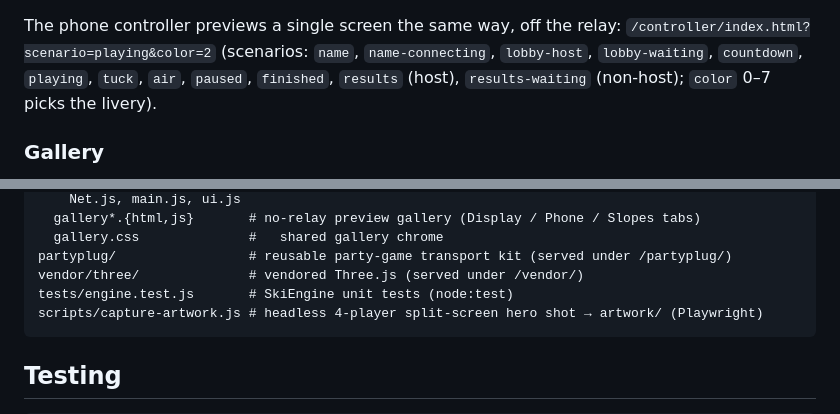
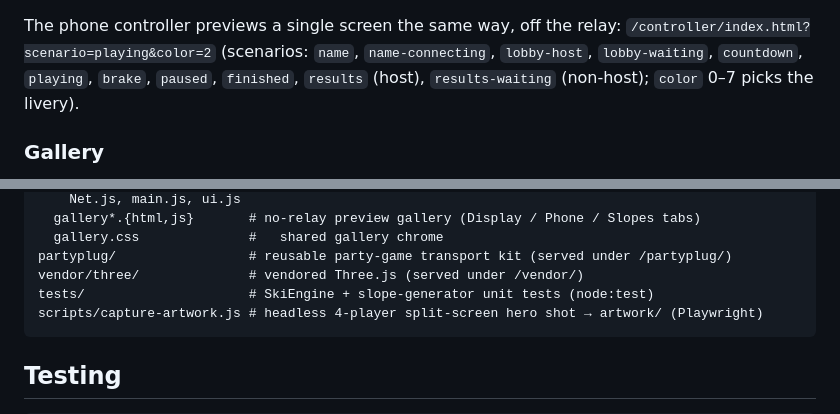
Before and after one commit to tim4724/Powder-Party, a Markdown page: README.md, 2 parts joined by grey strips. GitHub-like rendering.

Commit message:
docs: fix controller scenario list and tests path in the README
The controller preview scenarios are name/…/brake/… — `tuck` and `air`
never existed; and tests/ also holds the slope-generator suite.

Co-Authored-By: Claude Opus 4.8 (1M context) <noreply@anthropic.com>

````diff
--- a/README.md
+++ b/README.md
@@ -78,7 +78,7 @@ The display page drives itself from fake data with `?test=1&scenario=…` (no re
 
 The phone controller previews a single screen the same way, off the relay:
 `/controller/index.html?scenario=playing&color=2` (scenarios: `name`, `name-connecting`,
-`lobby-host`, `lobby-waiting`, `countdown`, `playing`, `tuck`, `air`, `paused`, `finished`,
+`lobby-host`, `lobby-waiting`, `countdown`, `playing`, `brake`, `paused`, `finished`,
 `results` (host), `results-waiting` (non-host); `color` 0–7 picks the livery).
 
 ### Gallery
@@ -119,7 +119,7 @@ public/
   gallery.css              #   shared gallery chrome
 partyplug/                 # reusable party-game transport kit (served under /partyplug/)
 vendor/three/              # vendored Three.js (served under /vendor/)
-tests/engine.test.js       # SkiEngine unit tests (node:test)
+tests/                     # SkiEngine + slope-generator unit tests (node:test)
 scripts/capture-artwork.js # headless 4-player split-screen hero shot → artwork/ (Playwright)
 ```
 
````
